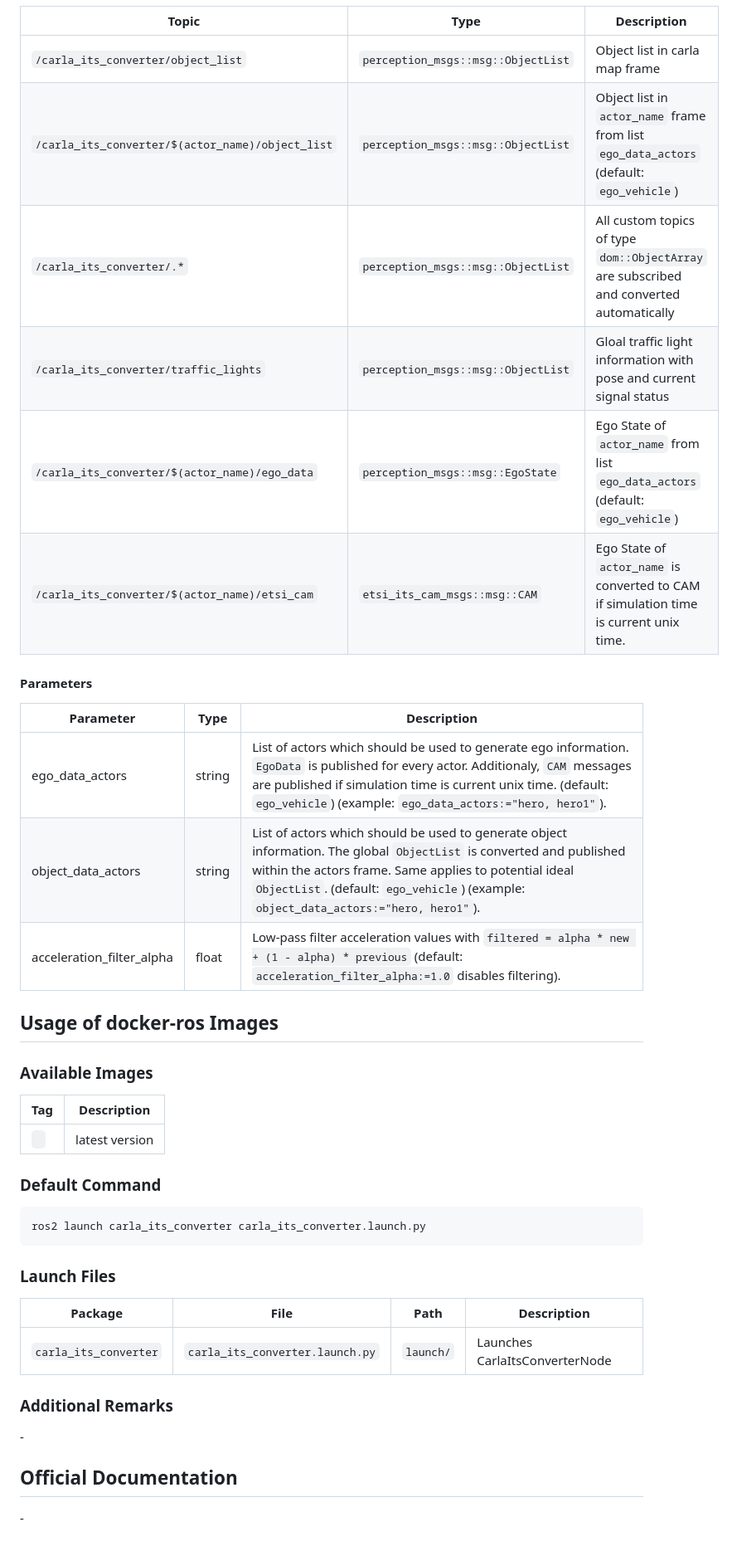
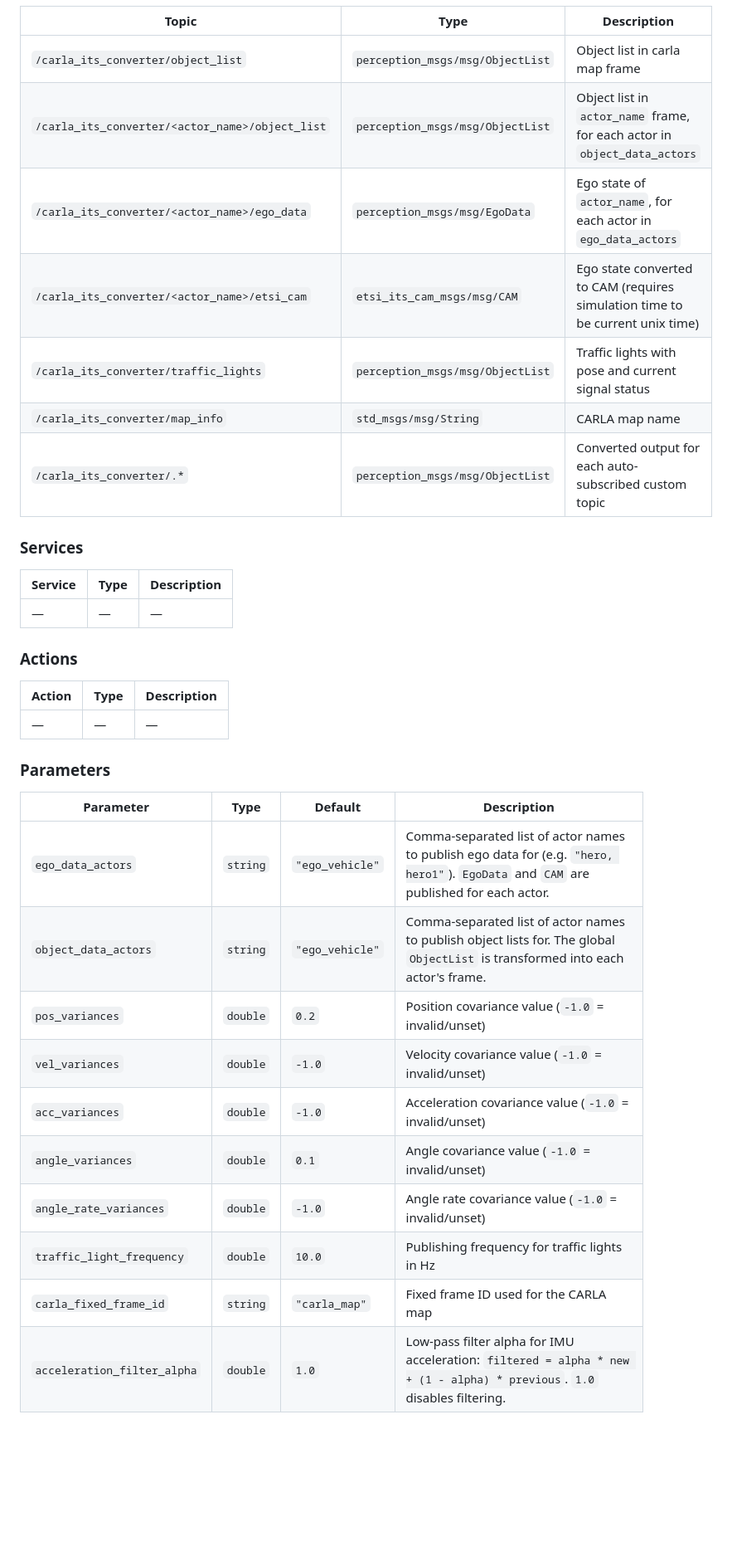
Before and after one commit to openads-project/carla_converter, a Markdown page: README.md, the part around one of its changes. Shown at 83% size. GitHub-like rendering; blank space fills up the shorter version.

Commit message:
align README

````diff
--- a/README.md
+++ b/README.md
@@ -38,48 +33,37 @@ This package contains the CarlaItsConverterNode - a simple ROS Node that convert
 
 | Topic | Type | Description |
 | --- | --- | --- |
-| `/carla_its_converter/object_list` | `perception_msgs::msg::ObjectList` | Object list in carla map frame |
-| `/carla_its_converter/$(actor_name)/object_list` | `perception_msgs::msg::ObjectList` | Object list in `actor_name` frame from list `ego_data_actors` (default: `ego_vehicle`) |
-| `/carla_its_converter/.*` | `perception_msgs::msg::ObjectList` | All custom topics of type `dom::ObjectArray` are subscribed and converted automatically |
-| `/carla_its_converter/traffic_lights` | `perception_msgs::msg::ObjectList` | Gloal traffic light information with pose and current signal status |
-| `/carla_its_converter/$(actor_name)/ego_data` | `perception_msgs::msg::EgoState` | Ego State of `actor_name` from list `ego_data_actors` (default: `ego_vehicle`)  |
-| `/carla_its_converter/$(actor_name)/etsi_cam` | `etsi_its_cam_msgs::msg::CAM` | Ego State of `actor_name` is converted to CAM if simulation time is current unix time. |
+| `/carla_its_converter/object_list` | `perception_msgs/msg/ObjectList` | Object list in carla map frame |
+| `/carla_its_converter/<actor_name>/object_list` | `perception_msgs/msg/ObjectList` | Object list in `actor_name` frame, for each actor in `object_data_actors` |
+| `/carla_its_converter/<actor_name>/ego_data` | `perception_msgs/msg/EgoData` | Ego state of `actor_name`, for each actor in `ego_data_actors` |
+| `/carla_its_converter/<actor_name>/etsi_cam` | `etsi_its_cam_msgs/msg/CAM` | Ego state converted to CAM (requires simulation time to be current unix time) |
+| `/carla_its_converter/traffic_lights` | `perception_msgs/msg/ObjectList` | Traffic lights with pose and current signal status |
+| `/carla_its_converter/map_info` | `std_msgs/msg/String` | CARLA map name |
+| `/carla_its_converter/.*` | `perception_msgs/msg/ObjectList` | Converted output for each auto-subscribed custom topic |
 
-#### Parameters
+### Services
 
-| Parameter | Type | Description |
+| Service | Type | Description |
 | --- | --- | --- |
-| ego_data_actors | string | List of actors which should be used to generate ego information. `EgoData` is published for every actor. Additionaly, `CAM` messages are published if simulation time is current unix time. (default: `ego_vehicle`) (example: `ego_data_actors:="hero, hero1"`). |
-| object_data_actors | string | List of actors which should be used to generate object information. The global `ObjectList` is converted and published within the actors frame. Same applies to potential ideal `ObjectList`. (default: `ego_vehicle`) (example: `object_data_actors:="hero, hero1"`). |
-| acceleration_filter_alpha | float | Low-pass filter acceleration values with `filtered = alpha * new + (1 - alpha) * previous` (default: `acceleration_filter_alpha:=1.0` disables filtering). |
+| — | — | — |
 
-## Usage of docker-ros Images
+### Actions
 
-### Available Images
+| Action | Type | Description |
+| --- | --- | --- |
+| — | — | — |
 
-| Tag | Description |
-| --- | --- |
-| ` ` | latest version |
+### Parameters
 
-### Default Command
-
-```bash
-ros2 launch carla_its_converter carla_its_converter.launch.py
-```
-
-### Launch Files
-
-| Package | File | Path | Description |
+| Parameter | Type | Default | Description |
 | --- | --- | --- | --- |
-| `carla_its_converter` | `carla_its_converter.launch.py` | `launch/` | Launches CarlaItsConverterNode |
-
-
-
-### Additional Remarks
-
-\-
-
-
-## Official Documentation
-
-\-
+| `ego_data_actors` | `string` | `"ego_vehicle"` | Comma-separated list of actor names to publish ego data for (e.g. `"hero, hero1"`). `EgoData` and `CAM` are published for each actor. |
+| `object_data_actors` | `string` | `"ego_vehicle"` | Comma-separated list of actor names to publish object lists for. The global `ObjectList` is transformed into each actor's frame. |
+| `pos_variances` | `double` | `0.2` | Position covariance value (`-1.0` = invalid/unset) |
+| `vel_variances` | `double` | `-1.0` | Velocity covariance value (`-1.0` = invalid/unset) |
+| `acc_variances` | `double` | `-1.0` | Acceleration covariance value (`-1.0` = invalid/unset) |
+| `angle_variances` | `double` | `0.1` | Angle covariance value (`-1.0` = invalid/unset) |
+| `angle_rate_variances` | `double` | `-1.0` | Angle rate covariance value (`-1.0` = invalid/unset) |
+| `traffic_light_frequency` | `double` | `10.0` | Publishing frequency for traffic lights in Hz |
+| `carla_fixed_frame_id` | `string` | `"carla_map"` | Fixed frame ID used for the CARLA map |
+| `acceleration_filter_alpha` | `double` | `1.0` | Low-pass filter alpha for IMU acceleration: `filtered = alpha * new + (1 - alpha) * previous`. `1.0` disables filtering. |
````
Also changed, not shown: other parts of README.md (+18 -23 lines).
